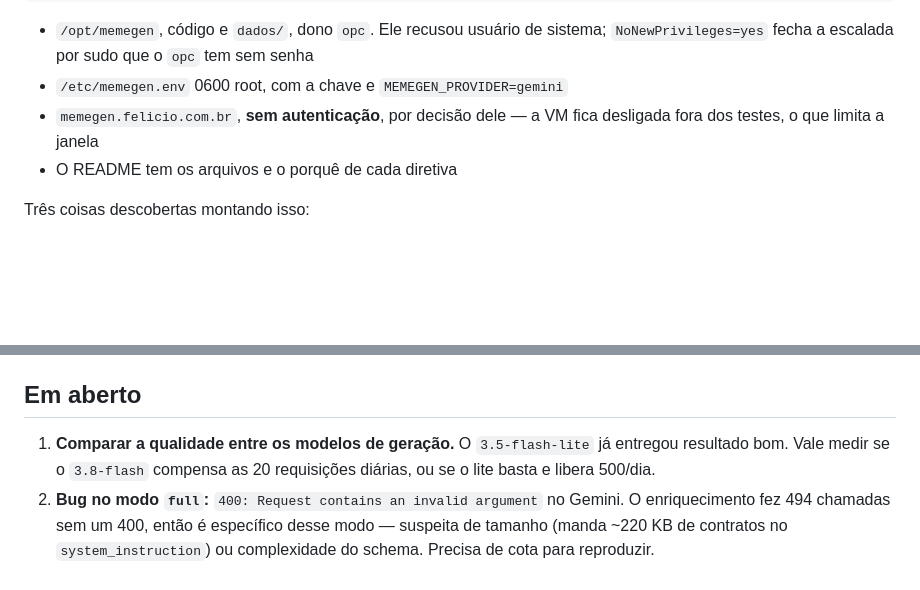
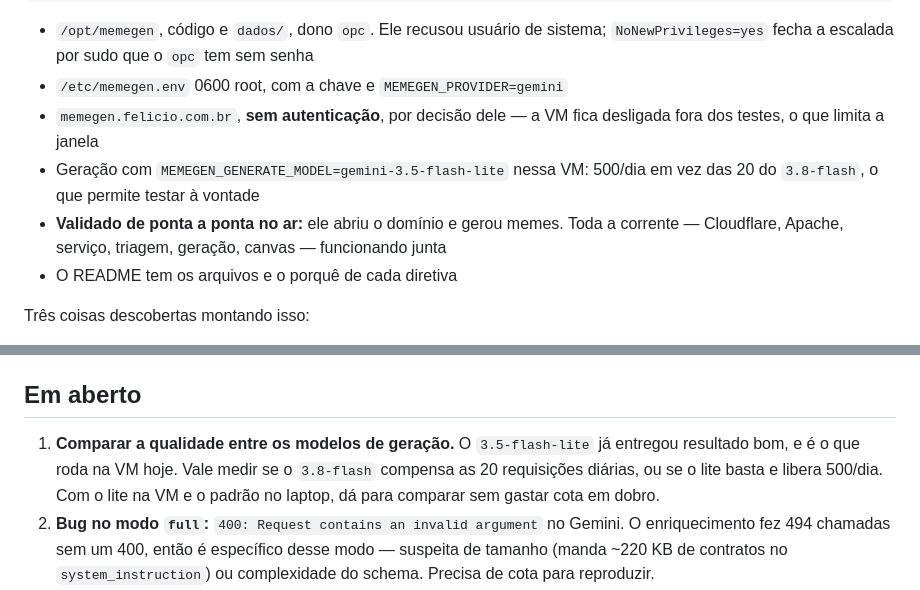
Before and after one commit to antigerme/meme-generator, a Markdown page: CLAUDE.md, 2 parts joined by grey strips. Rendered like a GitHub page; blank space fills up the shorter version.

Commit message:
Registra a validacao de ponta a ponta em producao
Ele abriu memegen.felicio.com.br e gerou memes. E o ultimo elo que faltava:
ate entao a gente tinha provado cada pedaco isolado -- pagina carrega, API
responde, imagens servem, catalogo completo, timer roda -- mas nenhuma chamada
ao Gemini tinha atravessado a corrente inteira.

Tambem fica registrado que a geracao na VM usa gemini-3.5-flash-lite, 500/dia
em vez das 20 do 3.8-flash. Isso transforma o item em aberto da comparacao
entre modelos num teste barato: o lite roda na VM, o padrao no laptop, e da
para comparar sem gastar cota em dobro.

Co-Authored-By: Claude Opus 5 <noreply@anthropic.com>
Claude-Session: https://claude.ai/code/session_015t6UeeqBWqVvHB5Vo3Zo4K

```diff
--- a/CLAUDE.md
+++ b/CLAUDE.md
@@ -111,6 +111,11 @@ systemd faz o serviço subir sozinho no boot.
 - `/etc/memegen.env` 0600 root, com a chave e `MEMEGEN_PROVIDER=gemini`
 - `memegen.felicio.com.br`, **sem autenticação**, por decisão dele — a VM fica
   desligada fora dos testes, o que limita a janela
+- Geração com `MEMEGEN_GENERATE_MODEL=gemini-3.5-flash-lite` nessa VM: 500/dia
+  em vez das 20 do `3.8-flash`, o que permite testar à vontade
+- **Validado de ponta a ponta no ar:** ele abriu o domínio e gerou memes. Toda
+  a corrente — Cloudflare, Apache, serviço, triagem, geração, canvas —
+  funcionando junta
 - O README tem os arquivos e o porquê de cada diretiva
 
 Três coisas descobertas montando isso:
@@ -144,8 +149,10 @@ gastar cota.
 ## Em aberto
 
 1. **Comparar a qualidade entre os modelos de geração.** O `3.5-flash-lite` já
-   entregou resultado bom. Vale medir se o `3.8-flash` compensa as 20
-   requisições diárias, ou se o lite basta e libera 500/dia.
+   entregou resultado bom, e é o que roda na VM hoje. Vale medir se o
+   `3.8-flash` compensa as 20 requisições diárias, ou se o lite basta e libera
+   500/dia. Com o lite na VM e o padrão no laptop, dá para comparar sem gastar
+   cota em dobro.
 2. **Bug no modo `full`:** `400: Request contains an invalid argument` no
    Gemini. O enriquecimento fez 494 chamadas sem um 400, então é específico
    desse modo — suspeita de tamanho (manda ~220 KB de contratos no
```
